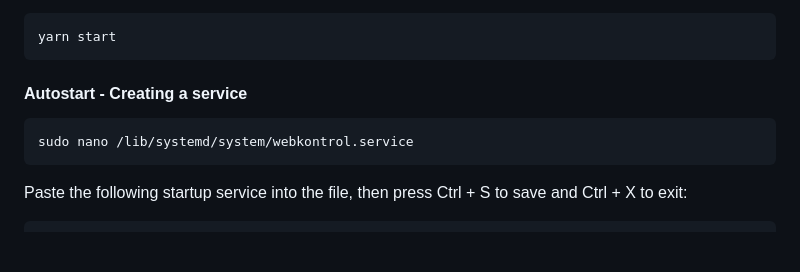
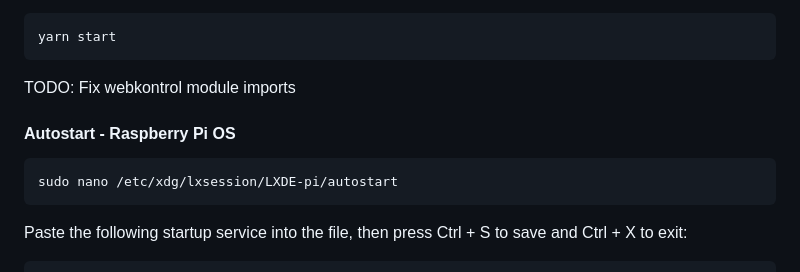
Before and after one commit to IJIJI/WebKontrol, a Markdown page: README.md, the part around the change printed below. Drawn GitHub-style; blank space fills up the shorter version.

````diff
--- a/README.md
+++ b/README.md
@@ -56,10 +56,12 @@ To start WebKontrol you can run this:
 yarn start
 ```
 
-#### Autostart - Creating a service
+TODO: Fix webkontrol module imports
+
+#### Autostart - Raspberry Pi OS
 
 ```bash
-sudo nano /lib/systemd/system/webkontrol.service
+sudo nano /etc/xdg/lxsession/LXDE-pi/autostart
 ```
 
 Paste the following startup service into the file, then press Ctrl + S to save and Ctrl + X to exit:
````
Also changed, not shown: other parts of README.md (+3 -3 lines).
